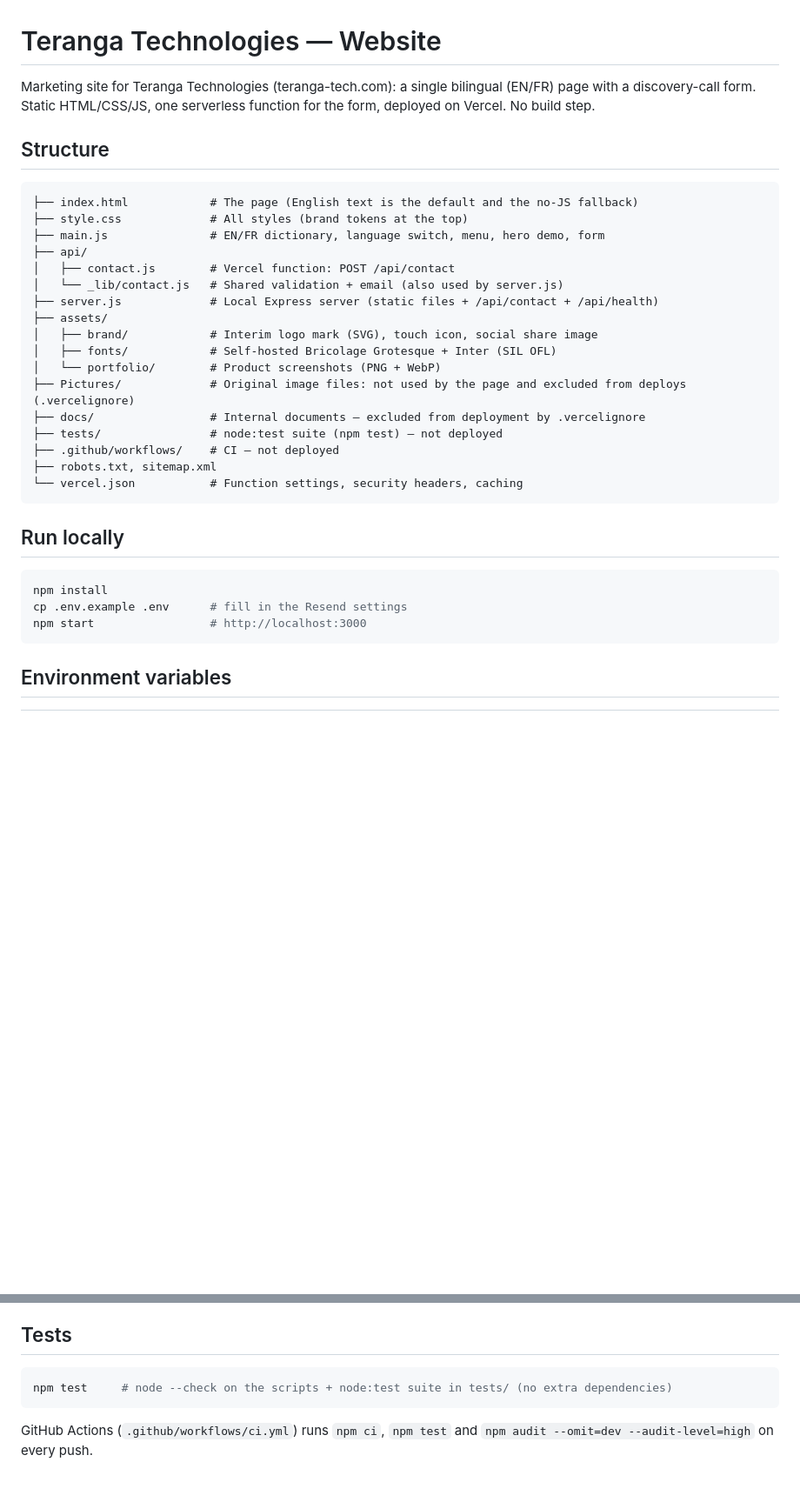
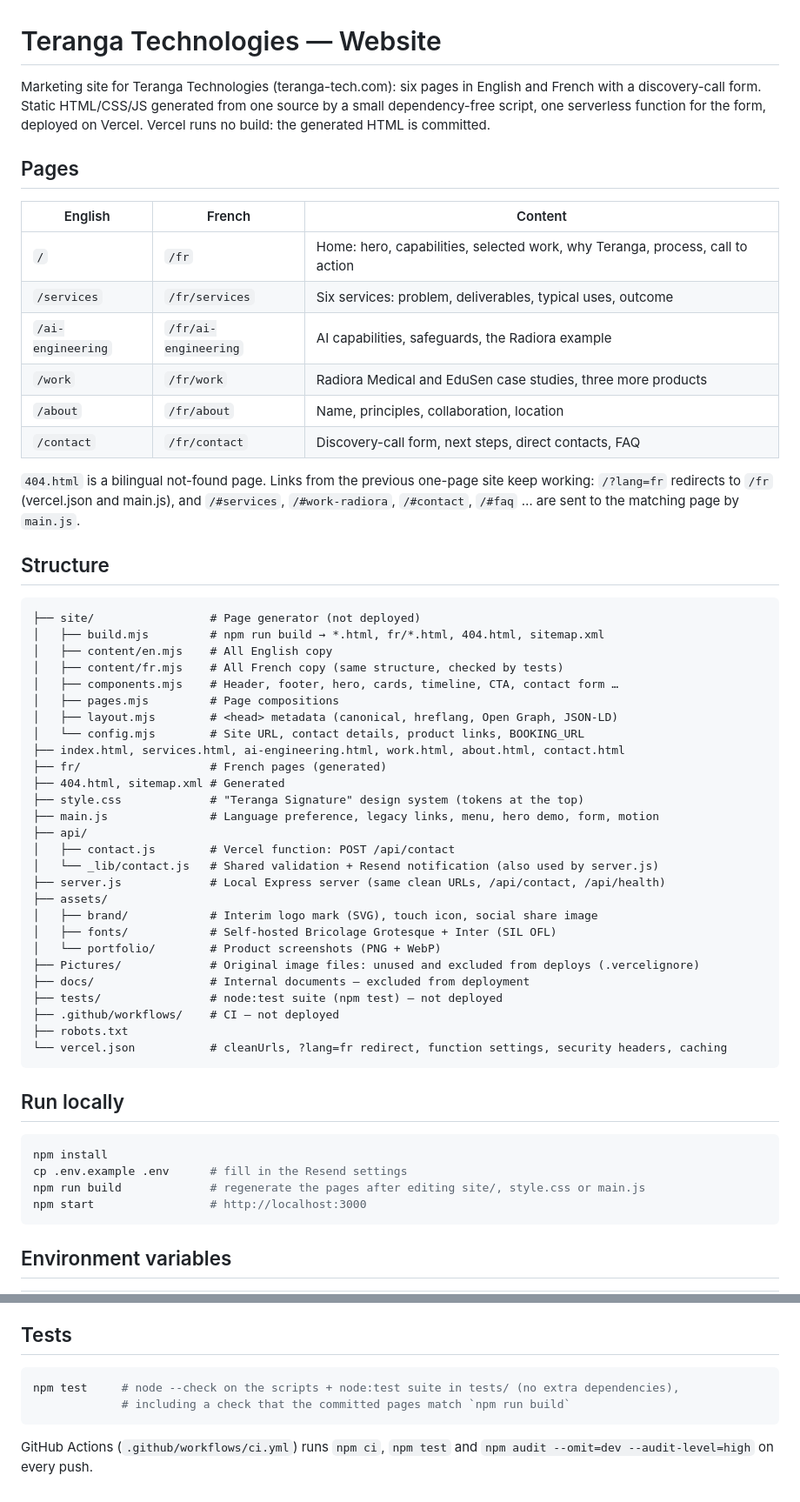
Before and after one commit to seckbara23-cmyk/Teranga-technologies, a Markdown page: README.md, 2 parts joined by grey strips. Shown at 87% size. Drawn GitHub-style; blank space fills up the shorter version.

Commit message:
docs: README and operating guide for the multi-page site
Pages and URLs, generator workflow (npm run build, freshness test, French
typography, content-hash cache keys), language preference order, booking
switch now in site/config.mjs, and operating-guide references updated.

Co-Authored-By: Claude Opus 5.5 <noreply@anthropic.com>

````diff
--- a/README.md
+++ b/README.md
@@ -1,27 +1,50 @@
 # Teranga Technologies — Website
 
-Marketing site for Teranga Technologies (teranga-tech.com): a single bilingual (EN/FR) page with a discovery-call form. Static HTML/CSS/JS, one serverless function for the form, deployed on Vercel. No build step.
+Marketing site for Teranga Technologies (teranga-tech.com): six pages in English and French with a discovery-call form. Static HTML/CSS/JS generated from one source by a small dependency-free script, one serverless function for the form, deployed on Vercel. Vercel runs no build: the generated HTML is committed.
+
+## Pages
+
+| English | French | Content |
+|---|---|---|
+| `/` | `/fr` | Home: hero, capabilities, selected work, why Teranga, process, call to action |
+| `/services` | `/fr/services` | Six services: problem, deliverables, typical uses, outcome |
+| `/ai-engineering` | `/fr/ai-engineering` | AI capabilities, safeguards, the Radiora example |
+| `/work` | `/fr/work` | Radiora Medical and EduSen case studies, three more products |
+| `/about` | `/fr/about` | Name, principles, collaboration, location |
+| `/contact` | `/fr/contact` | Discovery-call form, next steps, direct contacts, FAQ |
+
+`404.html` is a bilingual not-found page. Links from the previous one-page site keep working: `/?lang=fr` redirects to `/fr` (vercel.json and main.js), and `/#services`, `/#work-radiora`, `/#contact`, `/#faq` … are sent to the matching page by `main.js`.
 
 ## Structure
 
 ```
-├── index.html            # The page (English text is the default and the no-JS fallback)
-├── style.css             # All styles (brand tokens at the top)
-├── main.js               # EN/FR dictionary, language switch, menu, hero demo, form
+├── site/                 # Page generator (not deployed)
+│   ├── build.mjs         # npm run build → *.html, fr/*.html, 404.html, sitemap.xml
+│   ├── content/en.mjs    # All English copy
+│   ├── content/fr.mjs    # All French copy (same structure, checked by tests)
+│   ├── components.mjs    # Header, footer, hero, cards, timeline, CTA, contact form …
+│   ├── pages.mjs         # Page compositions
+│   ├── layout.mjs        # <head> metadata (canonical, hreflang, Open Graph, JSON-LD)
+│   └── config.mjs        # Site URL, contact details, product links, BOOKING_URL
+├── index.html, services.html, ai-engineering.html, work.html, about.html, contact.html
+├── fr/                   # French pages (generated)
+├── 404.html, sitemap.xml # Generated
+├── style.css             # "Teranga Signature" design system (tokens at the top)
+├── main.js               # Language preference, legacy links, menu, hero demo, form, motion
 ├── api/
 │   ├── contact.js        # Vercel function: POST /api/contact
-│   └── _lib/contact.js   # Shared validation + email (also used by server.js)
-├── server.js             # Local Express server (static files + /api/contact + /api/health)
+│   └── _lib/contact.js   # Shared validation + Resend notification (also used by server.js)
+├── server.js             # Local Express server (same clean URLs, /api/contact, /api/health)
 ├── assets/
 │   ├── brand/            # Interim logo mark (SVG), touch icon, social share image
 │   ├── fonts/            # Self-hosted Bricolage Grotesque + Inter (SIL OFL)
 │   └── portfolio/        # Product screenshots (PNG + WebP)
-├── Pictures/             # Original image files: not used by the page and excluded from deploys (.vercelignore)
-├── docs/                 # Internal documents — excluded from deployment by .vercelignore
+├── Pictures/             # Original image files: unused and excluded from deploys (.vercelignore)
+├── docs/                 # Internal documents — excluded from deployment
 ├── tests/                # node:test suite (npm test) — not deployed
 ├── .github/workflows/    # CI — not deployed
-├── robots.txt, sitemap.xml
-└── vercel.json           # Function settings, security headers, caching
+├── robots.txt
+└── vercel.json           # cleanUrls, ?lang=fr redirect, function settings, security headers, caching
 ```
 
 ## Run locally
@@ -29,6 +52,7 @@ Marketing site for Teranga Technologies (teranga-tech.com): a single bilingual (
 ```bash
 npm install
 cp .env.example .env      # fill in the Resend settings
+npm run build             # regenerate the pages after editing site/, style.css or main.js
 npm start                 # http://localhost:3000
 ```
 
@@ -72,7 +98,8 @@ Every lead email carries a reference (`TT-YYYYMMDD-XXXX`, also in the subject an
 ## Tests
 
 ```bash
-npm test     # node --check on the scripts + node:test suite in tests/ (no extra dependencies)
+npm test     # node --check on the scripts + node:test suite in tests/ (no extra dependencies),
+             # including a check that the committed pages match `npm run build`
 ```
 
 GitHub Actions (`.github/workflows/ci.yml`) runs `npm ci`, `npm test` and `npm audit --omit=dev --audit-level=high` on every push.
````
Also changed, not shown: other parts of README.md (+7 -5 lines), docs/commercial-operating-guide.md (+3 -3 lines).
